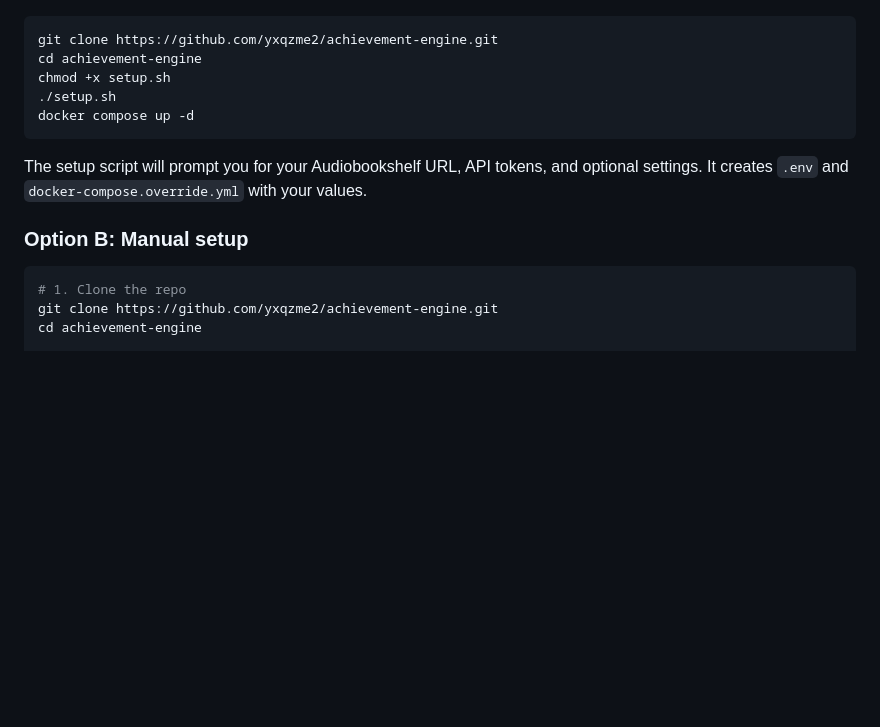
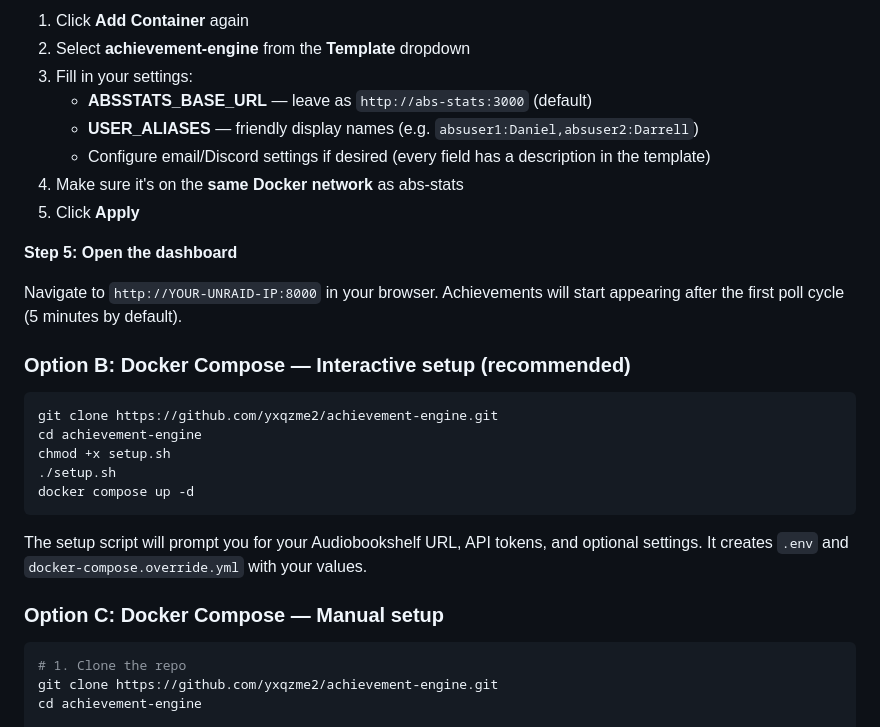
Before and after one commit to yxqzme2/achievement-engine, a Markdown page: README.md, the part around one of its changes. GitHub-like rendering; blank space fills up the shorter version.

````diff
--- a/README.md
+++ b/README.md
@@ -39,3 +92,17 @@ The repo contains two services that work together:
+1. Click **Add Container** again
+2. Select **achievement-engine** from the **Template** dropdown
+3. Fill in your settings:
+   - **ABSSTATS_BASE_URL** — leave as `http://abs-stats:3000` (default)
+   - **USER_ALIASES** — friendly display names (e.g. `absuser1:Daniel,absuser2:Darrell`)
+   - Configure email/Discord settings if desired (every field has a description in the template)
+4. Make sure it's on the **same Docker network** as abs-stats
+5. Click **Apply**
+
+**Step 5: Open the dashboard**
+
+Navigate to `http://YOUR-UNRAID-IP:8000` in your browser. Achievements will start appearing after the first poll cycle (5 minutes by default).
+
+### Option B: Docker Compose — Interactive setup (recommended)
 
 ```bash
 git clone https://github.com/yxqzme2/achievement-engine.git
@@ -47,7 +114,7 @@ docker compose up -d
 
 The setup script will prompt you for your Audiobookshelf URL, API tokens, and optional settings. It creates `.env` and `docker-compose.override.yml` with your values.
 
-### Option B: Manual setup
+### Option C: Docker Compose — Manual setup
 
 ```bash
 # 1. Clone the repo
````
Also changed, not shown: other parts of README.md (+57 -4 lines).
